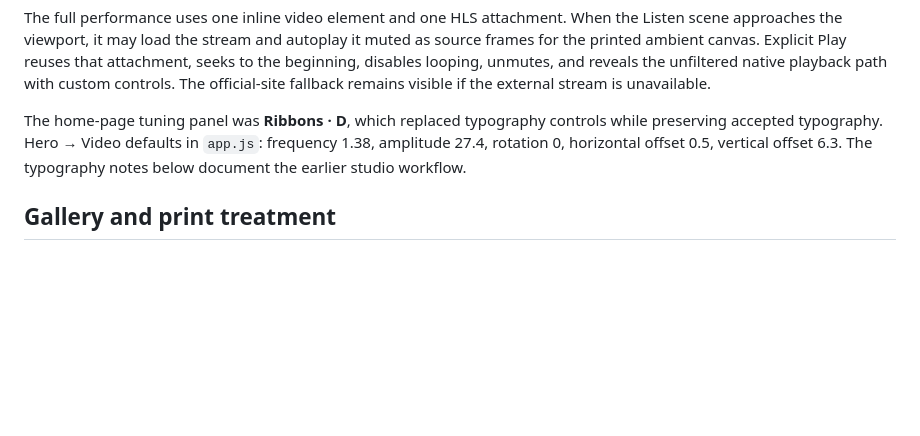
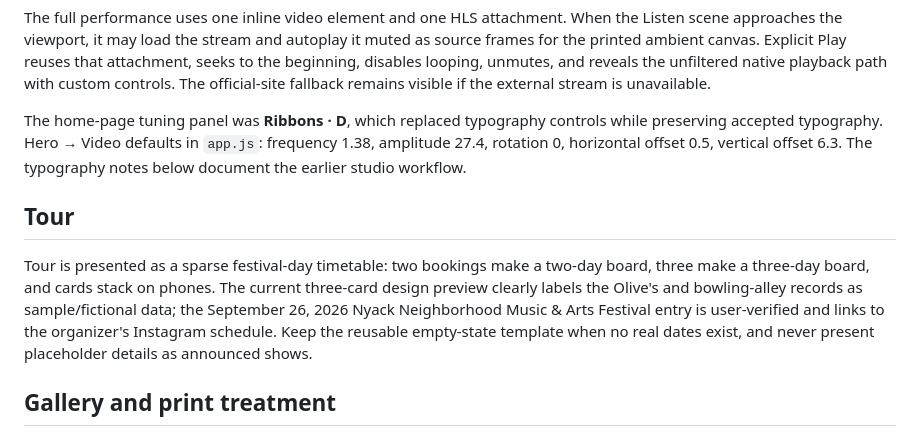
Before and after one commit to ryangavin/funkadelic-astronaut-web, a Markdown page: docs/legacy-poster.md, the part around the change. GitHub-like rendering; blank space fills up the shorter version.

Commit message:
Restore the tour timetable facts in the legacy and experience docs
Co-Authored-By: Claude Opus 5.5 <noreply@anthropic.com>

```diff
--- a/docs/legacy-poster.md
+++ b/docs/legacy-poster.md
@@ -9,6 +9,10 @@ The original vanilla-JS poster site lives in `legacy/`: `classic.html`, `press-k
 The full performance uses one inline video element and one HLS attachment. When the Listen scene approaches the viewport, it may load the stream and autoplay it muted as source frames for the printed ambient canvas. Explicit Play reuses that attachment, seeks to the beginning, disables looping, unmutes, and reveals the unfiltered native playback path with custom controls. The official-site fallback remains visible if the external stream is unavailable.
 
 The home-page tuning panel was **Ribbons · D**, which replaced typography controls while preserving accepted typography. Hero → Video defaults in `app.js`: frequency 1.38, amplitude 27.4, rotation 0, horizontal offset 0.5, vertical offset 6.3. The typography notes below document the earlier studio workflow.
+
+## Tour
+
+Tour is presented as a sparse festival-day timetable: two bookings make a two-day board, three make a three-day board, and cards stack on phones. The current three-card design preview clearly labels the Olive's and bowling-alley records as sample/fictional data; the September 26, 2026 Nyack Neighborhood Music & Arts Festival entry is user-verified and links to the organizer's Instagram schedule. Keep the reusable empty-state template when no real dates exist, and never present placeholder details as announced shows.
 
 ## Gallery and print treatment
 
```
Also changed, not shown: docs/experience.md (+2 -0 lines).
